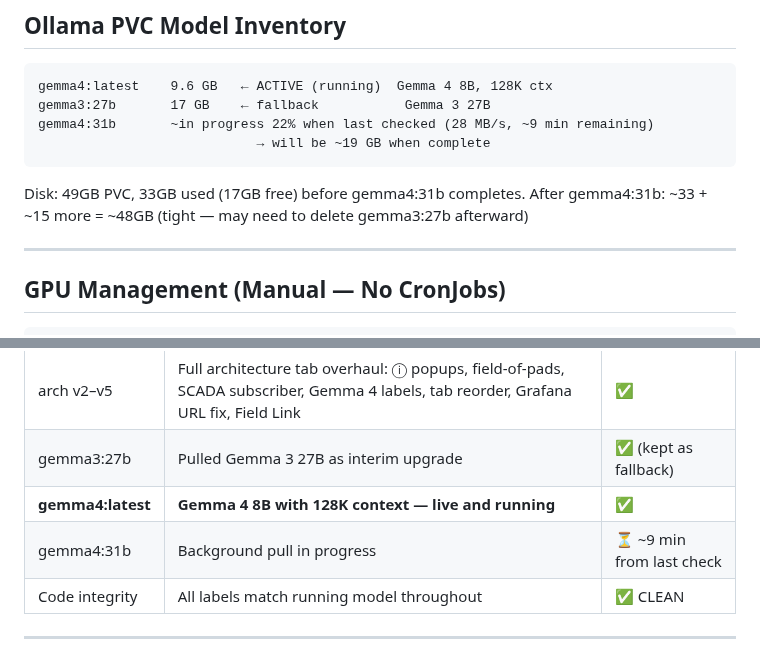
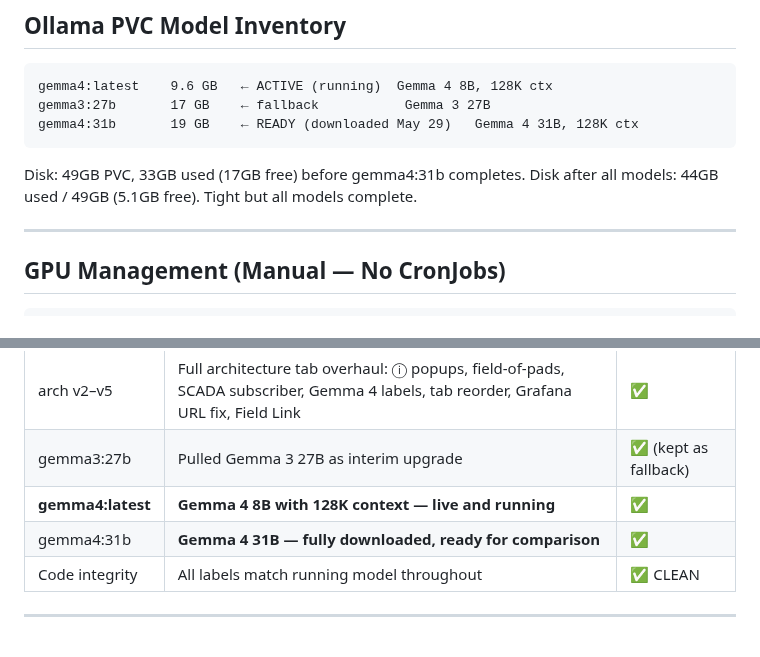
Before and after one commit to bdau-goog/gdc-pm, a Markdown page: docs/NEXT_SESSION_PROMPT.md, 2 parts joined by grey strips. Drawn GitHub-style.

Commit message:
docs: both gemma4 models complete — 8B and 31B ready for comparison

````diff
--- a/docs/NEXT_SESSION_PROMPT.md
+++ b/docs/NEXT_SESSION_PROMPT.md
@@ -64,12 +64,11 @@ kubectl exec -n gdc-pm deployment/ollama -- ollama list
 ```
 gemma4:latest    9.6 GB   ← ACTIVE (running)  Gemma 4 8B, 128K ctx
 gemma3:27b       17 GB    ← fallback           Gemma 3 27B
-gemma4:31b       ~in progress 22% when last checked (28 MB/s, ~9 min remaining)
-                            → will be ~19 GB when complete
+gemma4:31b       19 GB    ← READY (downloaded May 29)   Gemma 4 31B, 128K ctx
 ```
 
 Disk: 49GB PVC, 33GB used (17GB free) before gemma4:31b completes.
-After gemma4:31b: ~33 + ~15 more = ~48GB (tight — may need to delete gemma3:27b afterward)
+Disk after all models: 44GB used / 49GB (5.1GB free). Tight but all models complete.
 
 ---
 
@@ -132,7 +131,7 @@ kubectl exec -n gdc-pm deployment/ollama -- ollama rm gemma3:27b
 | arch v2–v5 | Full architecture tab overhaul: ⓘ popups, field-of-pads, SCADA subscriber, Gemma 4 labels, tab reorder, Grafana URL fix, Field Link | ✅ |
 | gemma3:27b | Pulled Gemma 3 27B as interim upgrade | ✅ (kept as fallback) |
 | **gemma4:latest** | **Gemma 4 8B with 128K context — live and running** | ✅ |
-| gemma4:31b | Background pull in progress | ⏳ ~9 min from last check |
+| gemma4:31b | **Gemma 4 31B — fully downloaded, ready for comparison** | ✅ |
 | Code integrity | All labels match running model throughout | ✅ CLEAN |
 
 ---
````
